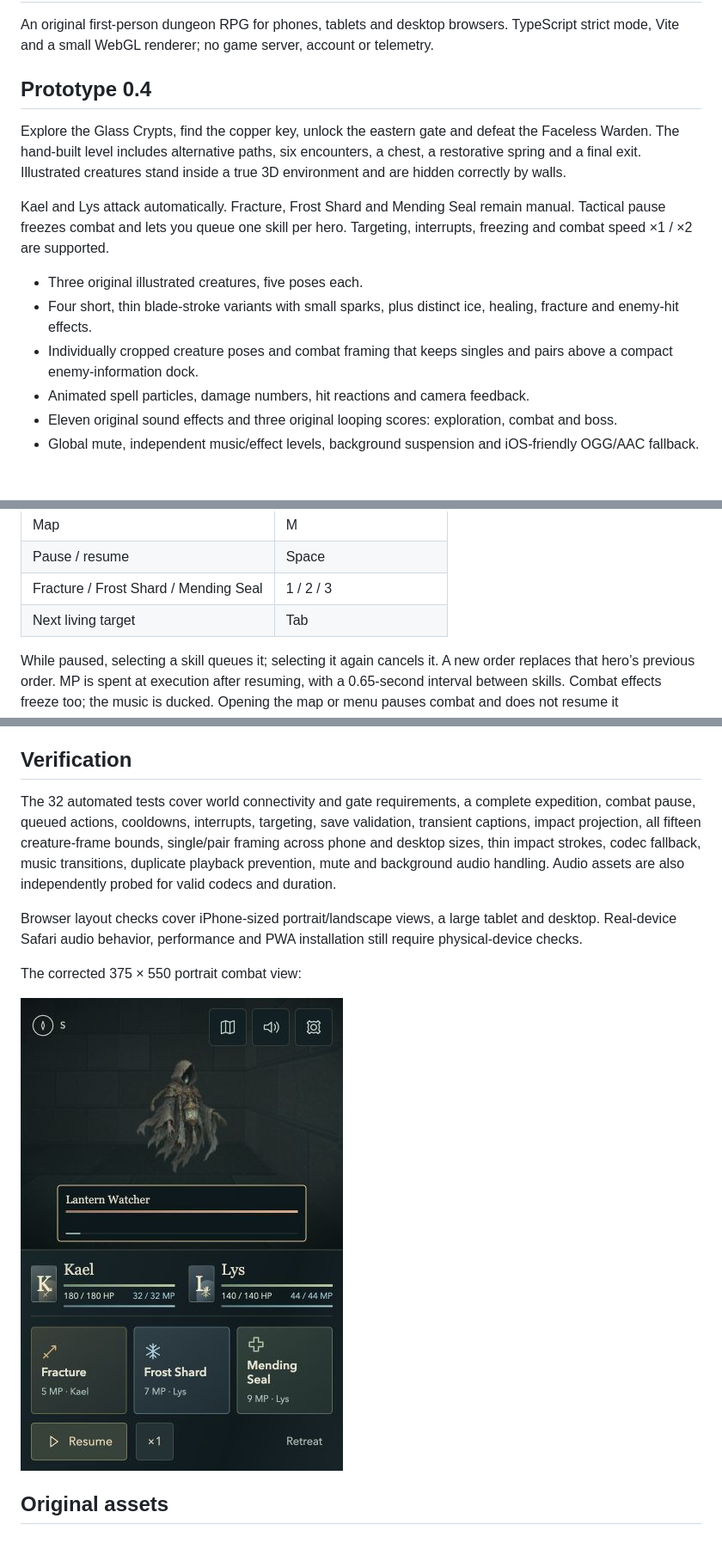
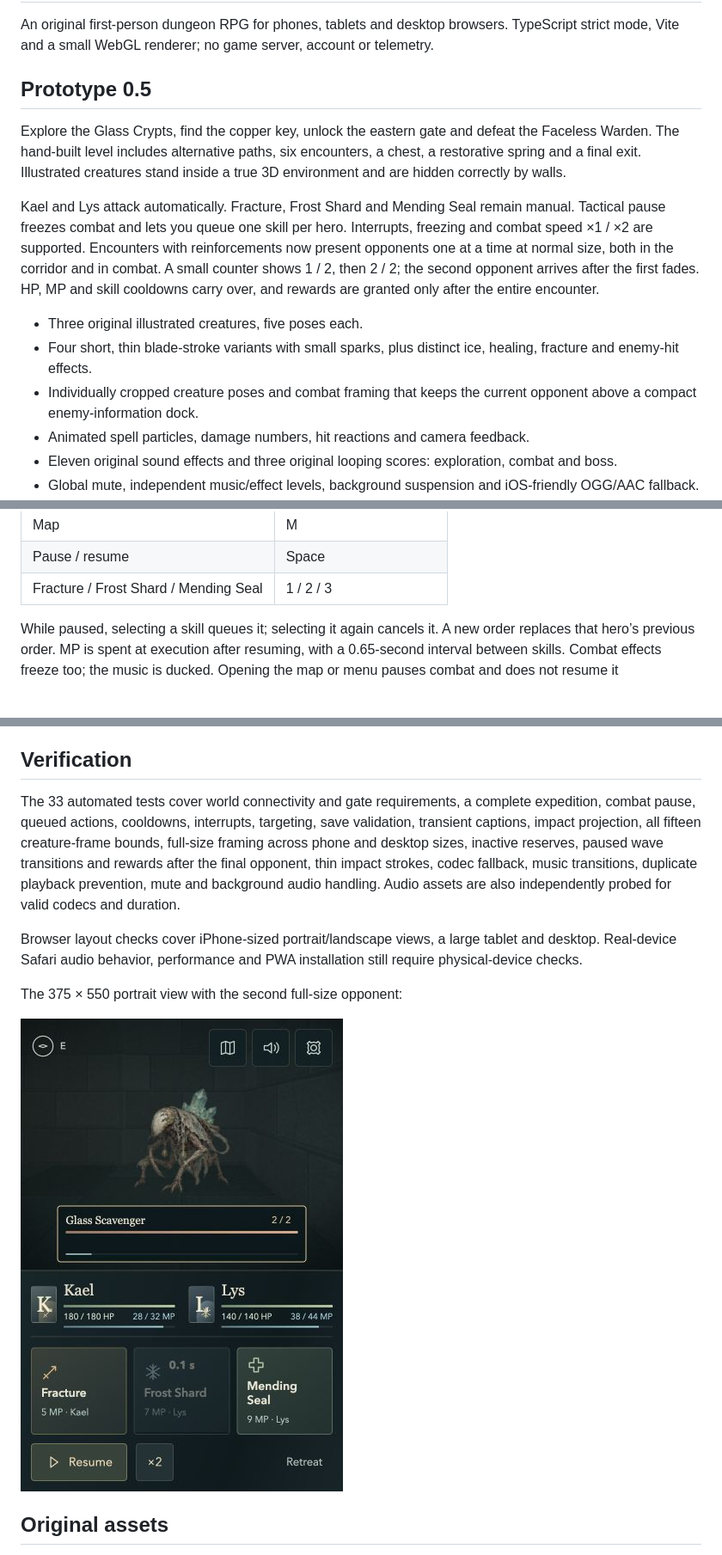
Before and after one commit to girianshiido/the-glass-below, a Markdown page: README.md, 3 parts joined by grey strips. Shown at 86% size. Rendered like a GitHub page; pictures changed too: docs/reinforcements-mobile.jpg (added); blank space fills up the shorter version.

Commit message:
Present reinforcements one at a time at full creature size

```diff
--- a/README.md
+++ b/README.md
@@ -2,15 +2,15 @@
 
 An original first-person dungeon RPG for phones, tablets and desktop browsers. TypeScript strict mode, Vite and a small WebGL renderer; no game server, account or telemetry.
 
-## Prototype 0.4
+## Prototype 0.5
 
 Explore the Glass Crypts, find the copper key, unlock the eastern gate and defeat the Faceless Warden. The hand-built level includes alternative paths, six encounters, a chest, a restorative spring and a final exit. Illustrated creatures stand inside a true 3D environment and are hidden correctly by walls.
 
-Kael and Lys attack automatically. Fracture, Frost Shard and Mending Seal remain manual. Tactical pause freezes combat and lets you queue one skill per hero. Targeting, interrupts, freezing and combat speed ×1 / ×2 are supported.
+Kael and Lys attack automatically. Fracture, Frost Shard and Mending Seal remain manual. Tactical pause freezes combat and lets you queue one skill per hero. Interrupts, freezing and combat speed ×1 / ×2 are supported. Encounters with reinforcements now present opponents one at a time at normal size, both in the corridor and in combat. A small counter shows 1 / 2, then 2 / 2; the second opponent arrives after the first fades. HP, MP and skill cooldowns carry over, and rewards are granted only after the entire encounter.
 
 - Three original illustrated creatures, five poses each.
 - Four short, thin blade-stroke variants with small sparks, plus distinct ice, healing, fracture and enemy-hit effects.
-- Individually cropped creature poses and combat framing that keeps singles and pairs above a compact enemy-information dock.
+- Individually cropped creature poses and combat framing that keeps the current opponent above a compact enemy-information dock.
 - Animated spell particles, damage numbers, hit reactions and camera feedback.
 - Eleven original sound effects and three original looping scores: exploration, combat and boss.
 - Global mute, independent music/effect levels, background suspension and iOS-friendly OGG/AAC fallback.
@@ -48,7 +48,6 @@ The production build runs strict TypeScript checks, compiles into `dist/`, creat
 | Map | M |
 | Pause / resume | Space |
 | Fracture / Frost Shard / Mending Seal | 1 / 2 / 3 |
-| Next living target | Tab |
 
 While paused, selecting a skill queues it; selecting it again cancels it. A new order replaces that hero’s previous order. MP is spent at execution after resuming, with a 0.65-second interval between skills. Combat effects freeze too; the music is ducked. Opening the map or menu pauses combat and does not resume it automatically.
 
@@ -60,13 +59,13 @@ Victory restores 18 HP and 10 MP per hero. The spring fully restores the group o
 
 ## Verification
 
-The 32 automated tests cover world connectivity and gate requirements, a complete expedition, combat pause, queued actions, cooldowns, interrupts, targeting, save validation, transient captions, impact projection, all fifteen creature-frame bounds, single/pair framing across phone and desktop sizes, thin impact strokes, codec fallback, music transitions, duplicate playback prevention, mute and background audio handling. Audio assets are also independently probed for valid codecs and duration.
+The 33 automated tests cover world connectivity and gate requirements, a complete expedition, combat pause, queued actions, cooldowns, interrupts, targeting, save validation, transient captions, impact projection, all fifteen creature-frame bounds, full-size framing across phone and desktop sizes, inactive reserves, paused wave transitions and rewards after the final opponent, thin impact strokes, codec fallback, music transitions, duplicate playback prevention, mute and background audio handling. Audio assets are also independently probed for valid codecs and duration.
 
 Browser layout checks cover iPhone-sized portrait/landscape views, a large tablet and desktop. Real-device Safari audio behavior, performance and PWA installation still require physical-device checks.
 
-The corrected 375 × 550 portrait combat view:
+The 375 × 550 portrait view with the second full-size opponent:
 
-![Mobile combat framing](docs/combat-mobile.jpg)
+![Full-size reinforcements on mobile](docs/reinforcements-mobile.jpg)
 
 ## Original assets
 
```
Also changed, not shown: 11 other files.
